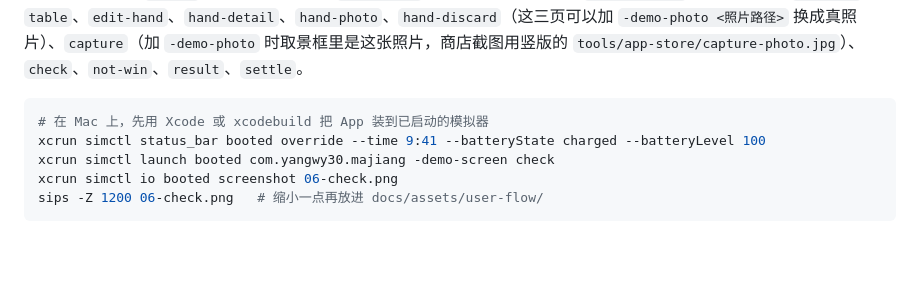
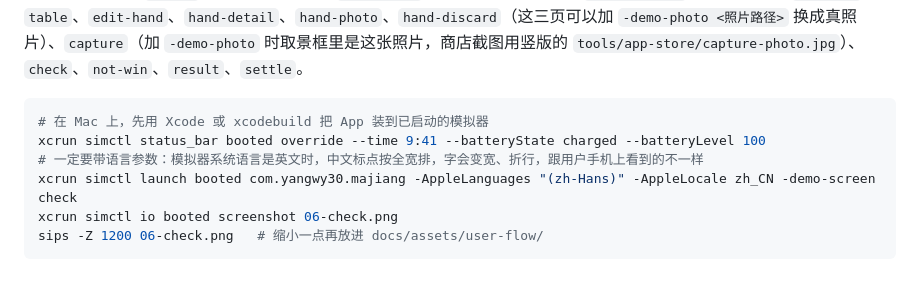
Before and after one commit to yangwy30/majiang-ppc, a Markdown page: docs/user-flow.md, the part around the change. Drawn GitHub-style; blank space fills up the shorter version.

Commit message:
1.0.4 商店截图：6 张都用简体中文重拍；说明里写上语言参数
- 上一版是在英文系统语言的模拟器上拍的，中文标点按全宽排，核对页说明折成了两行。
  带 -AppleLanguages (zh-Hans) 重拍，跟 1.0.3 和中文手机上一样是一行。
- 牌桌、核对页不再有淡出盖字（上一个提交）。

Co-Authored-By: Claude Opus 5.5 <noreply@anthropic.com>

````diff
--- a/docs/user-flow.md
+++ b/docs/user-flow.md
@@ -252,7 +252,8 @@ App 里只保留 4 个术语，打麻将的人都懂：**庄、自摸、点炮
 ```bash
 # 在 Mac 上，先用 Xcode 或 xcodebuild 把 App 装到已启动的模拟器
 xcrun simctl status_bar booted override --time 9:41 --batteryState charged --batteryLevel 100
-xcrun simctl launch booted com.yangwy30.majiang -demo-screen check
+# 一定要带语言参数：模拟器系统语言是英文时，中文标点按全宽排，字会变宽、折行，跟用户手机上看到的不一样
+xcrun simctl launch booted com.yangwy30.majiang -AppleLanguages "(zh-Hans)" -AppleLocale zh_CN -demo-screen check
 xcrun simctl io booted screenshot 06-check.png
 sips -Z 1200 06-check.png   # 缩小一点再放进 docs/assets/user-flow/
 ```
````
Also changed, not shown: docs/assets/app-store/02-result.png, docs/assets/app-store/03-table.png, docs/assets/app-store/04-settle.png, docs/assets/app-store/05-hand-detail.png, docs/assets/app-store/06-check.png, 1 other file.
